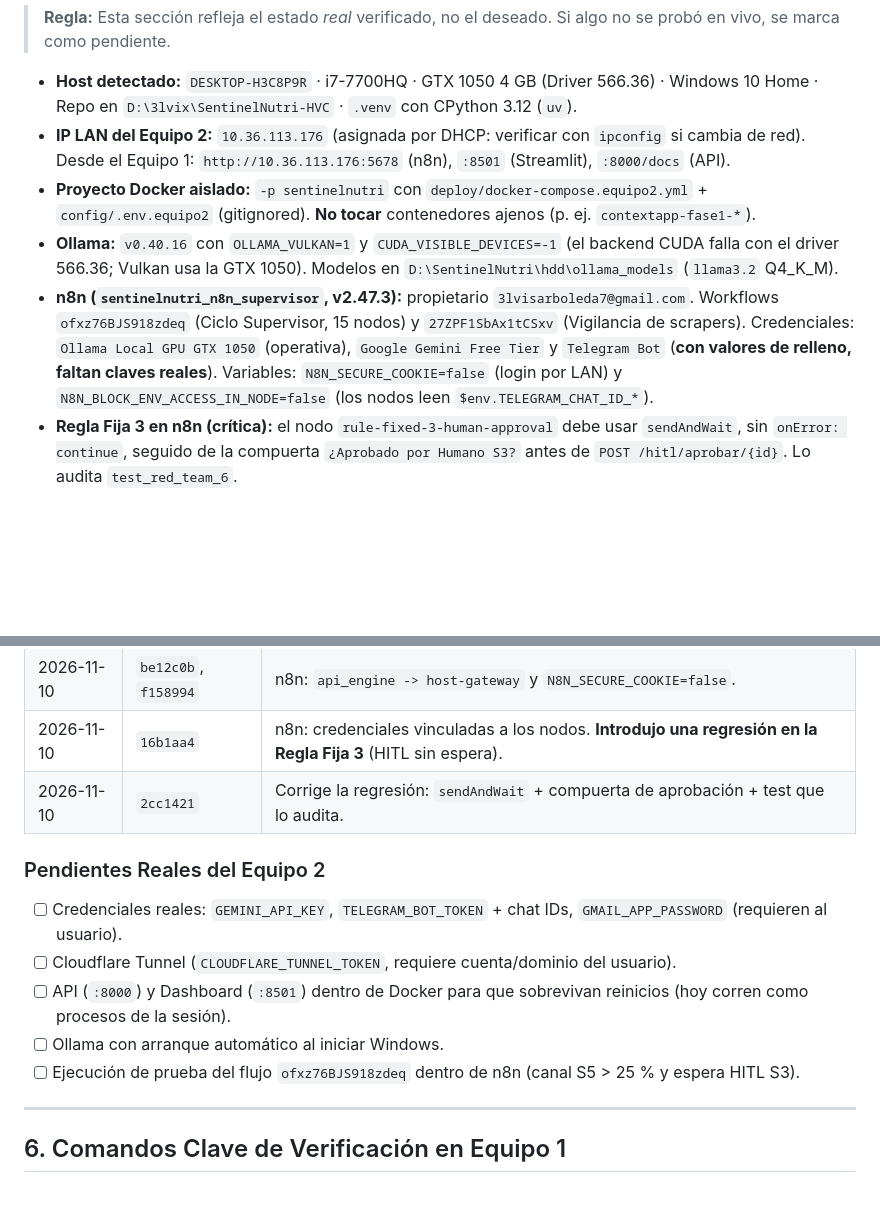
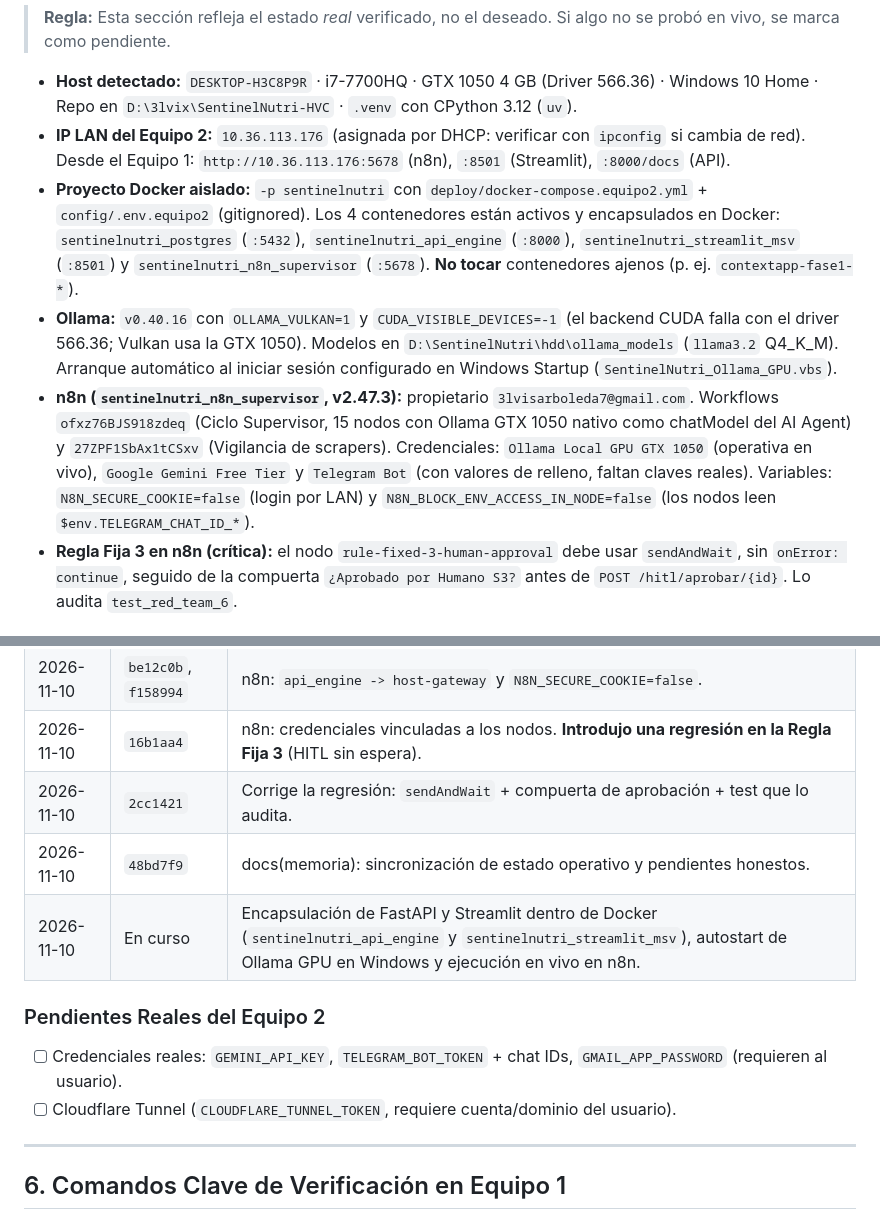
Before and after one commit to 3lvisarboleda7-ctrl/SentinelNutri-HVC, a Markdown page: AGENTS.md, 2 parts joined by grey strips. Drawn GitHub-style; blank space fills up the shorter version.

Commit message:
feat(equipo2): encapsular api_engine y dashboard en Docker, autostart Ollama GPU y ejecucion en n8n

```diff
--- a/AGENTS.md
+++ b/AGENTS.md
@@ -131,9 +131,9 @@ Generados automáticamente por [`src/sentinelnutri/application/export_artifacts_
 
 - **Host detectado:** `DESKTOP-H3C8P9R` · i7-7700HQ · GTX 1050 4 GB (Driver 566.36) · Windows 10 Home · Repo en `D:\3lvix\SentinelNutri-HVC` · `.venv` con CPython 3.12 (`uv`).
 - **IP LAN del Equipo 2:** `10.36.113.176` (asignada por DHCP: verificar con `ipconfig` si cambia de red). Desde el Equipo 1: `http://10.36.113.176:5678` (n8n), `:8501` (Streamlit), `:8000/docs` (API).
-- **Proyecto Docker aislado:** `-p sentinelnutri` con `deploy/docker-compose.equipo2.yml` + `config/.env.equipo2` (gitignored). **No tocar** contenedores ajenos (p. ej. `contextapp-fase1-*`).
-- **Ollama:** `v0.40.16` con `OLLAMA_VULKAN=1` y `CUDA_VISIBLE_DEVICES=-1` (el backend CUDA falla con el driver 566.36; Vulkan usa la GTX 1050). Modelos en `D:\SentinelNutri\hdd\ollama_models` (`llama3.2` Q4_K_M).
-- **n8n (`sentinelnutri_n8n_supervisor`, v2.47.3):** propietario `3lvisarboleda7@gmail.com`. Workflows `ofxz76BJS918zdeq` (Ciclo Supervisor, 15 nodos) y `27ZPF1SbAx1tCSxv` (Vigilancia de scrapers). Credenciales: `Ollama Local GPU GTX 1050` (operativa), `Google Gemini Free Tier` y `Telegram Bot` (**con valores de relleno, faltan claves reales**). Variables: `N8N_SECURE_COOKIE=false` (login por LAN) y `N8N_BLOCK_ENV_ACCESS_IN_NODE=false` (los nodos leen `$env.TELEGRAM_CHAT_ID_*`).
+- **Proyecto Docker aislado:** `-p sentinelnutri` con `deploy/docker-compose.equipo2.yml` + `config/.env.equipo2` (gitignored). Los 4 contenedores están activos y encapsulados en Docker: `sentinelnutri_postgres` (`:5432`), `sentinelnutri_api_engine` (`:8000`), `sentinelnutri_streamlit_msv` (`:8501`) y `sentinelnutri_n8n_supervisor` (`:5678`). **No tocar** contenedores ajenos (p. ej. `contextapp-fase1-*`).
+- **Ollama:** `v0.40.16` con `OLLAMA_VULKAN=1` y `CUDA_VISIBLE_DEVICES=-1` (el backend CUDA falla con el driver 566.36; Vulkan usa la GTX 1050). Modelos en `D:\SentinelNutri\hdd\ollama_models` (`llama3.2` Q4_K_M). Arranque automático al iniciar sesión configurado en Windows Startup (`SentinelNutri_Ollama_GPU.vbs`).
+- **n8n (`sentinelnutri_n8n_supervisor`, v2.47.3):** propietario `3lvisarboleda7@gmail.com`. Workflows `ofxz76BJS918zdeq` (Ciclo Supervisor, 15 nodos con Ollama GTX 1050 nativo como chatModel del AI Agent) y `27ZPF1SbAx1tCSxv` (Vigilancia de scrapers). Credenciales: `Ollama Local GPU GTX 1050` (operativa en vivo), `Google Gemini Free Tier` y `Telegram Bot` (con valores de relleno, faltan claves reales). Variables: `N8N_SECURE_COOKIE=false` (login por LAN) y `N8N_BLOCK_ENV_ACCESS_IN_NODE=false` (los nodos leen `$env.TELEGRAM_CHAT_ID_*`).
 - **Regla Fija 3 en n8n (crítica):** el nodo `rule-fixed-3-human-approval` debe usar `sendAndWait`, sin `onError: continue`, seguido de la compuerta `¿Aprobado por Humano S3?` antes de `POST /hitl/aprobar/{id}`. Lo audita `test_red_team_6`.
 
 ### Registro de Cambios del Equipo 2
@@ -145,13 +145,12 @@ Generados automáticamente por [`src/sentinelnutri/application/export_artifacts_
 | 2026-11-10 | `be12c0b`, `f158994` | n8n: `api_engine -> host-gateway` y `N8N_SECURE_COOKIE=false`. |
 | 2026-11-10 | `16b1aa4` | n8n: credenciales vinculadas a los nodos. **Introdujo una regresión en la Regla Fija 3** (HITL sin espera). |
 | 2026-11-10 | `2cc1421` | Corrige la regresión: `sendAndWait` + compuerta de aprobación + test que lo audita. |
+| 2026-11-10 | `48bd7f9` | docs(memoria): sincronización de estado operativo y pendientes honestos. |
+| 2026-11-10 | En curso | Encapsulación de FastAPI y Streamlit dentro de Docker (`sentinelnutri_api_engine` y `sentinelnutri_streamlit_msv`), autostart de Ollama GPU en Windows y ejecución en vivo en n8n. |
 
 ### Pendientes Reales del Equipo 2
 - [ ] Credenciales reales: `GEMINI_API_KEY`, `TELEGRAM_BOT_TOKEN` + chat IDs, `GMAIL_APP_PASSWORD` (requieren al usuario).
 - [ ] Cloudflare Tunnel (`CLOUDFLARE_TUNNEL_TOKEN`, requiere cuenta/dominio del usuario).
-- [ ] API (`:8000`) y Dashboard (`:8501`) dentro de Docker para que sobrevivan reinicios (hoy corren como procesos de la sesión).
-- [ ] Ollama con arranque automático al iniciar Windows.
-- [ ] Ejecución de prueba del flujo `ofxz76BJS918zdeq` dentro de n8n (canal S5 > 25 % y espera HITL S3).
 
 ---
 
```
Also changed, not shown: PENDIENTES_POR_FASE_EQUIPOS.md (+1 -1 lines), docs/figures/equipo2_live_07_n8n_trial_run.png (added), 4 other files.
